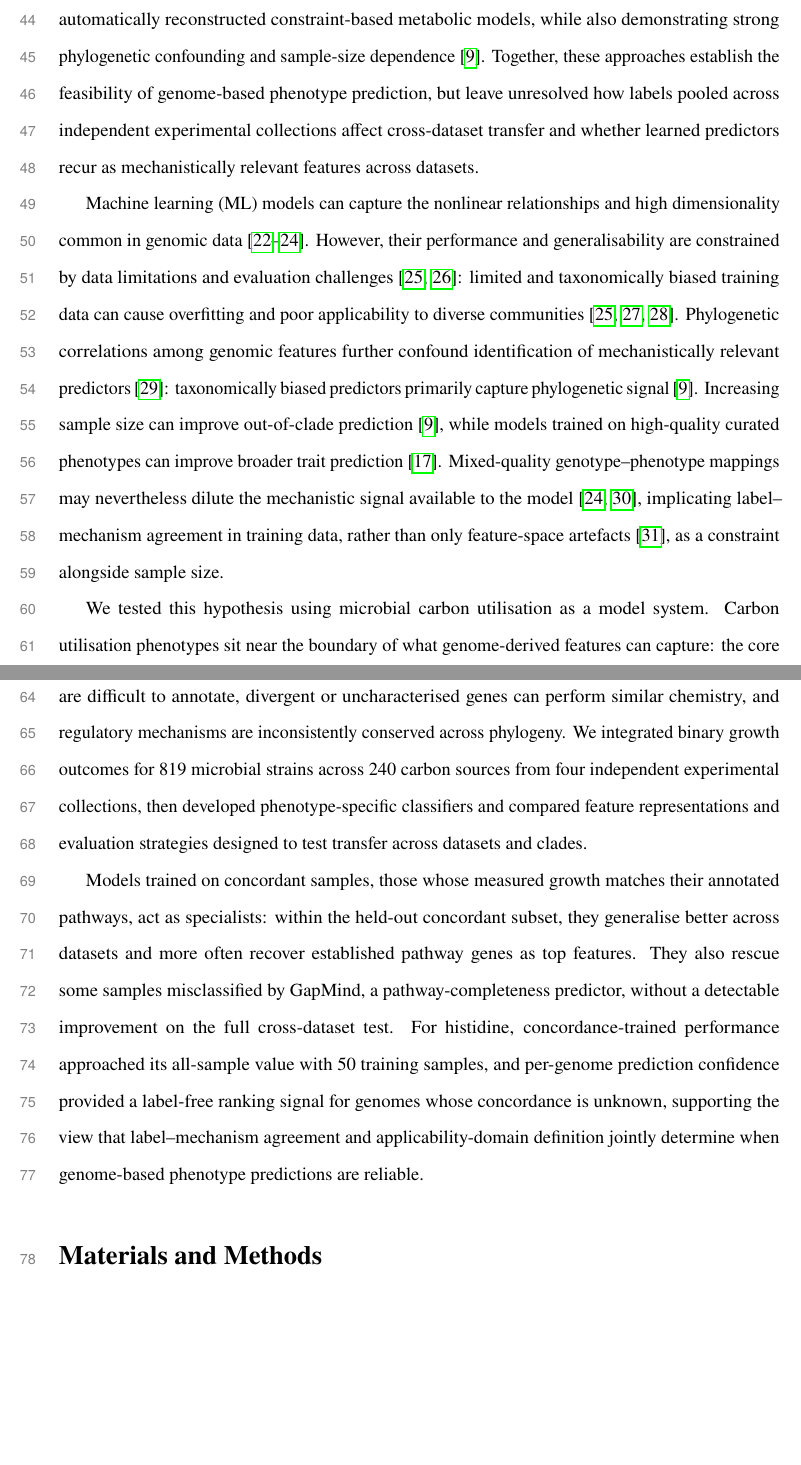
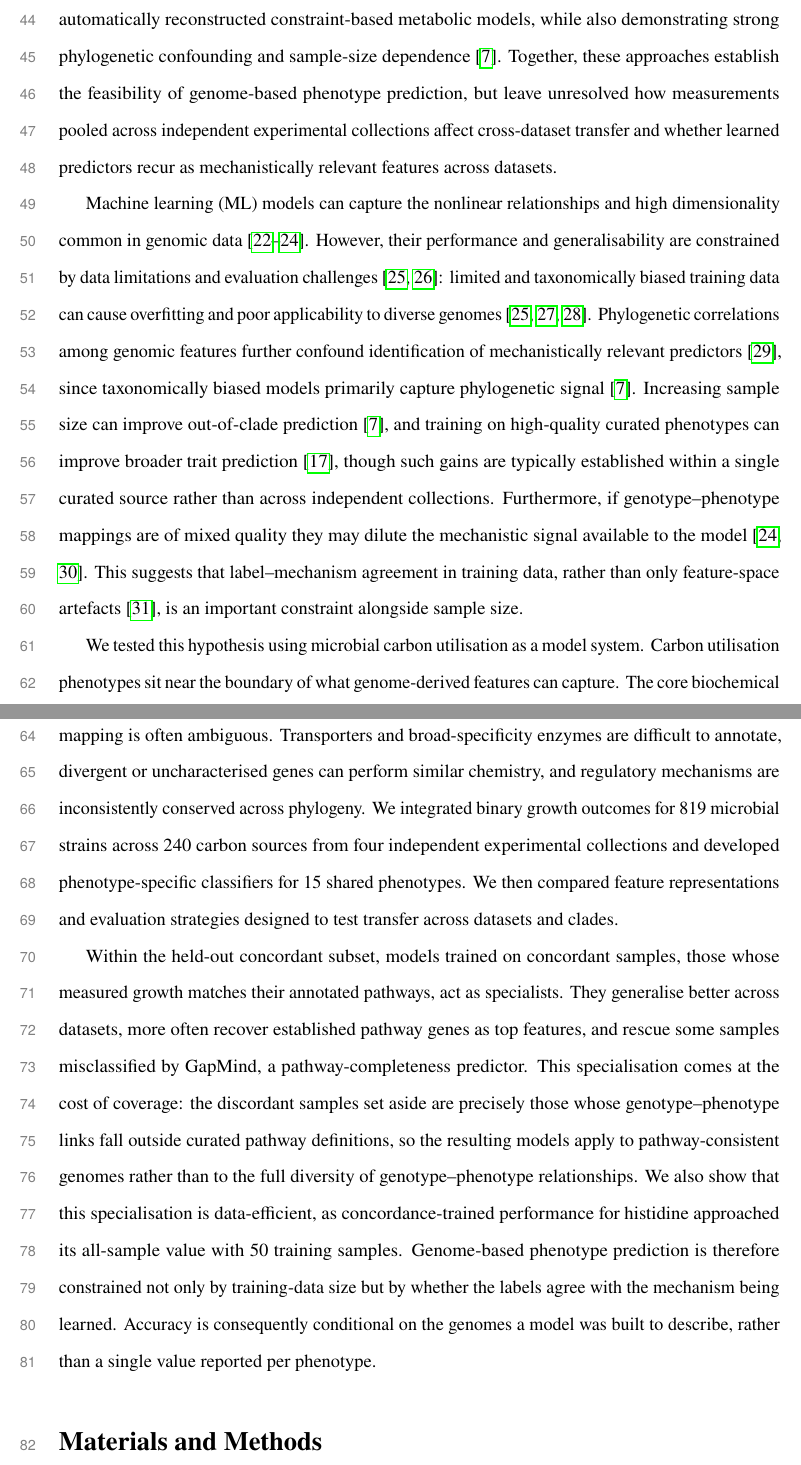
Before and after one commit to kbasecollaborations/trait-prediction-manuscript, a LaTeX paper (main.tex, which reads sections/introduction.tex): two parts of pages 3 and 4 of 65, joined at a grey line, cut so that both start at the same text, the shorter picture padded with empty space. Compiled offline with pdfLaTeX.

Commit message:
feat: update intro

```diff
--- a/sections/introduction.tex
+++ b/sections/introduction.tex
@@ -12,18 +12,25 @@ Early comparative-genomics and machine-learning systems, including PICA and Trai
 More recent multi-trait models such as MICROPHERRET and BacDiveAI extend phenotype coverage or draw on high-quality curated training data, while metaTraits integrates culture-derived records with outputs from multiple genome-based prediction systems at genome-catalogue scale~\cite{Bizzotto2024MICROPHERRET,Koblitz2025Phenotype,Podlesny2026MetaTraits}.
 Mechanistic approaches such as GapMind and microTrait instead infer metabolic or ecological capabilities from curated genes, pathways, and logical rules~\cite{Price2020GapMind,Price2022GapMindCarbon,Karaoz2022MicroTrait}.
 For carbon utilisation specifically, Li et al.\ showed that statistical gene-content models can outperform automatically reconstructed constraint-based metabolic models, while also demonstrating strong phylogenetic confounding and sample-size dependence~\cite{Li2023-up}.
-Together, these approaches establish the feasibility of genome-based phenotype prediction, but leave unresolved how labels pooled across independent experimental collections affect cross-dataset transfer and whether learned predictors recur as mechanistically relevant features across datasets.
+Together, these approaches establish the feasibility of genome-based phenotype prediction, but leave unresolved how measurements pooled across independent experimental collections affect cross-dataset transfer and whether learned predictors recur as mechanistically relevant features across datasets.
 
 Machine learning (ML) models can capture the nonlinear relationships and high dimensionality common in genomic data~\cite{Greener2022-dy,Zampieri2019MLMetabolic,James2025OpenProblems}.
-However, their performance and generalisability are constrained by data limitations and evaluation challenges~\cite{Whalen2022Pitfalls,Shi2025OOD}: limited and taxonomically biased training data can cause overfitting and poor applicability to diverse communities~\cite{Whalen2022Pitfalls,Ramoneda2024-yb,Albright2023-ze}.
-Phylogenetic correlations among genomic features further confound identification of mechanistically relevant predictors~\cite{Bradley2018-rs}: taxonomically biased predictors primarily capture phylogenetic signal~\cite{Li2023-up}.
-Increasing sample size can improve out-of-clade prediction~\cite{Li2023-up}, while models trained on high-quality curated phenotypes can improve broader trait prediction~\cite{Koblitz2025Phenotype}.
-Mixed-quality genotype--phenotype mappings may nevertheless dilute the mechanistic signal available to the model~\cite{Frenay2014LabelNoise,James2025OpenProblems}, implicating label--mechanism agreement in training data, rather than only feature-space artefacts~\cite{Austin2025DEBIAS}, as a constraint alongside sample size.
+However, their performance and generalisability are constrained by data limitations and evaluation challenges~\cite{Whalen2022Pitfalls,Shi2025OOD}: limited and taxonomically biased training data can cause overfitting and poor applicability to diverse genomes~\cite{Whalen2022Pitfalls,Ramoneda2024-yb,Albright2023-ze}.
+Phylogenetic correlations among genomic features further confound identification of mechanistically relevant predictors~\cite{Bradley2018-rs}, since taxonomically biased models primarily capture phylogenetic signal~\cite{Li2023-up}.
+Increasing sample size can improve out-of-clade prediction~\cite{Li2023-up}, and training on high-quality curated phenotypes can improve broader trait prediction~\cite{Koblitz2025Phenotype}, though such gains are typically established within a single curated source rather than across independent collections.
+Furthermore, if genotype--phenotype mappings are of mixed quality they may dilute the mechanistic signal available to the model~\cite{Frenay2014LabelNoise,James2025OpenProblems}.
+This suggests that label--mechanism agreement in training data, rather than only feature-space artefacts~\cite{Austin2025DEBIAS}, is an important constraint alongside sample size.
 
 We tested this hypothesis using microbial carbon utilisation as a model system.
-Carbon utilisation phenotypes sit near the boundary of what genome-derived features can capture: the core biochemical transformations of many catabolic pathways are well characterised and conserved, yet their genomic realisation is often ambiguous, as transporters and broad-specificity enzymes are difficult to annotate, divergent or uncharacterised genes can perform similar chemistry, and regulatory mechanisms are inconsistently conserved across phylogeny.
-We integrated binary growth outcomes for 819 microbial strains across 240 carbon sources from four independent experimental collections, then developed phenotype-specific classifiers and compared feature representations and evaluation strategies designed to test transfer across datasets and clades.
+Carbon utilisation phenotypes sit near the boundary of what genome-derived features can capture.
+The core biochemical transformations of many catabolic pathways are well characterised and conserved, yet their genomic mapping is often ambiguous.
+Transporters and broad-specificity enzymes are difficult to annotate, divergent or uncharacterised genes can perform similar chemistry, and regulatory mechanisms are inconsistently conserved across phylogeny.
+We integrated binary growth outcomes for 819 microbial strains across 240 carbon sources from four independent experimental collections and developed phenotype-specific classifiers for 15 shared phenotypes.
+We then compared feature representations and evaluation strategies designed to test transfer across datasets and clades.
 
-Models trained on concordant samples, those whose measured growth matches their annotated pathways, act as specialists: within the held-out concordant subset, they generalise better across datasets and more often recover established pathway genes as top features.
-They also rescue some samples misclassified by GapMind, a pathway-completeness predictor, without a detectable improvement on the full cross-dataset test.
-For histidine, concordance-trained performance approached its all-sample value with 50 training samples, and per-genome prediction confidence provided a label-free ranking signal for genomes whose concordance is unknown, supporting the view that label--mechanism agreement and applicability-domain definition jointly determine when genome-based phenotype predictions are reliable.
+Within the held-out concordant subset, models trained on concordant samples, those whose measured growth matches their annotated pathways, act as specialists.
+They generalise better across datasets, more often recover established pathway genes as top features, and rescue some samples misclassified by GapMind, a pathway-completeness predictor.
+This specialisation comes at the cost of coverage: the discordant samples set aside are precisely those whose genotype--phenotype links fall outside curated pathway definitions, so the resulting models apply to pathway-consistent genomes rather than to the full diversity of genotype--phenotype relationships.
+We also show that this specialisation is data-efficient, as concordance-trained performance for histidine approached its all-sample value with 50 training samples.
+Genome-based phenotype prediction is therefore constrained not only by training-data size but by whether the labels agree with the mechanism being learned.
+Accuracy is consequently conditional on the genomes a model was built to describe, rather than a single value reported per phenotype.
```
Also changed, not shown: sections/introduction.tex (2 more changed lines).
